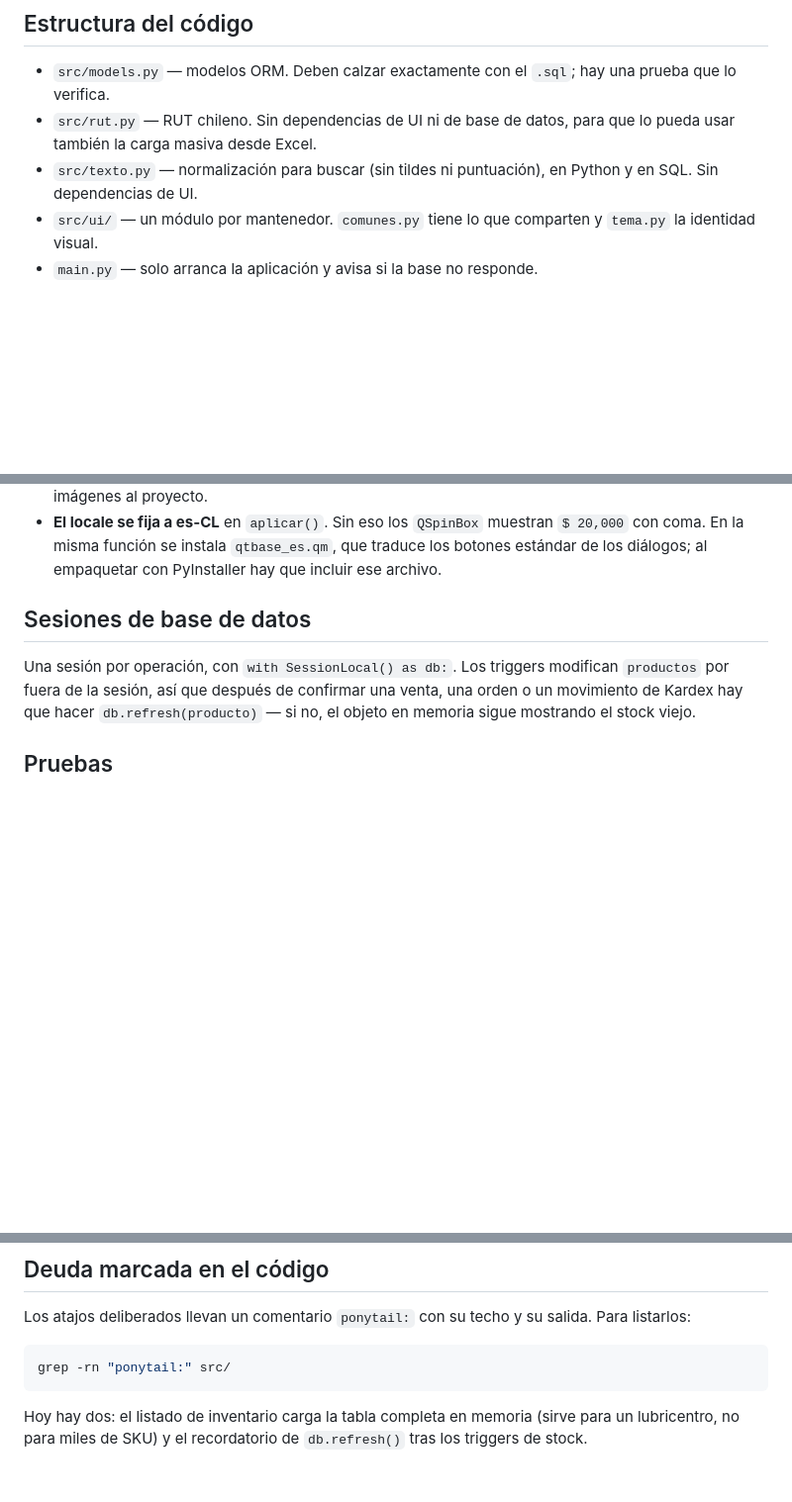
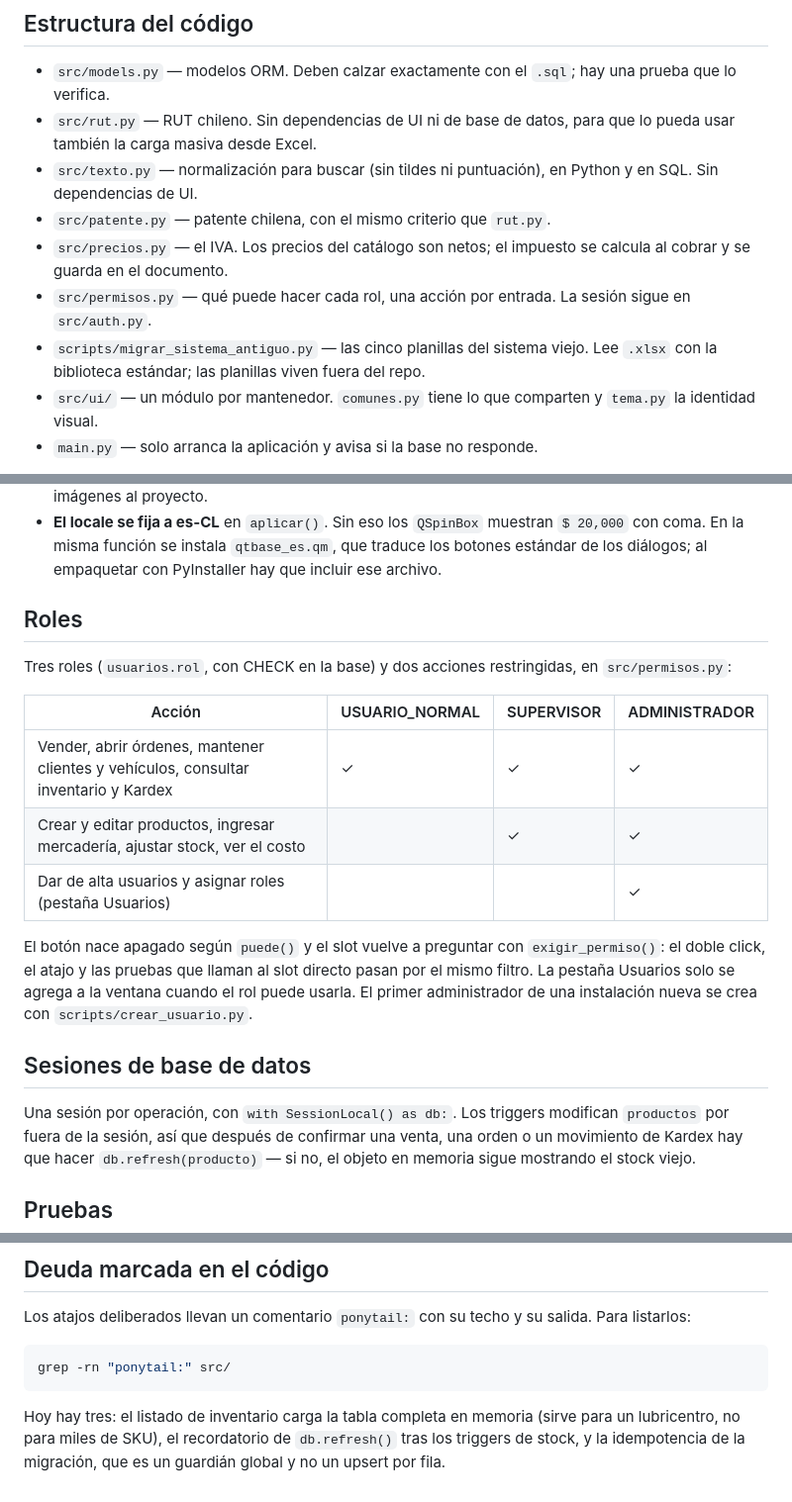
Before and after one commit to CristobalEsp01/sist_lubriexpress, a Markdown page: docs/convenciones.md, 3 parts joined by grey strips. Shown at 99% size. GitHub-like rendering; blank space fills up the shorter version.

Commit message:
docs: record the schema decisions, the migration and the roles

````diff
--- a/docs/convenciones.md
+++ b/docs/convenciones.md
@@ -5,6 +5,10 @@
 - `src/models.py` — modelos ORM. Deben calzar exactamente con el `.sql`; hay una prueba que lo verifica.
 - `src/rut.py` — RUT chileno. Sin dependencias de UI ni de base de datos, para que lo pueda usar también la carga masiva desde Excel.
 - `src/texto.py` — normalización para buscar (sin tildes ni puntuación), en Python y en SQL. Sin dependencias de UI.
+- `src/patente.py` — patente chilena, con el mismo criterio que `rut.py`.
+- `src/precios.py` — el IVA. Los precios del catálogo son netos; el impuesto se calcula al cobrar y se guarda en el documento.
+- `src/permisos.py` — qué puede hacer cada rol, una acción por entrada. La sesión sigue en `src/auth.py`.
+- `scripts/migrar_sistema_antiguo.py` — las cinco planillas del sistema viejo. Lee `.xlsx` con la biblioteca estándar; las planillas viven fuera del repo.
 - `src/ui/` — un módulo por mantenedor. `comunes.py` tiene lo que comparten y `tema.py` la identidad visual.
 - `main.py` — solo arranca la aplicación y avisa si la base no responde.
 
@@ -100,6 +105,23 @@ Seis cosas que cuestan tiempo si no se saben:
 - **`app.setStyle("Fusion")` es obligatorio.** Sin fijarlo, Qt usa el estilo nativo de cada sistema y la aplicación se ve distinta en Linux que en el Windows del taller.
 - **Apenas se aplica QSS a un `QComboBox` o `QSpinBox`, Qt deja de dibujar sus flechas.** Hay que dárselas explícitamente; se usan los recursos internos de Qt (`ICONOS_QT` en `tema.py`) para no sumar imágenes al proyecto.
 - **El locale se fija a es-CL** en `aplicar()`. Sin eso los `QSpinBox` muestran `$ 20,000` con coma. En la misma función se instala `qtbase_es.qm`, que traduce los botones estándar de los diálogos; al empaquetar con PyInstaller hay que incluir ese archivo.
+
+## Roles
+
+Tres roles (`usuarios.rol`, con CHECK en la base) y dos acciones restringidas,
+en `src/permisos.py`:
+
+| Acción | USUARIO_NORMAL | SUPERVISOR | ADMINISTRADOR |
+|---|---|---|---|
+| Vender, abrir órdenes, mantener clientes y vehículos, consultar inventario y Kardex | ✓ | ✓ | ✓ |
+| Crear y editar productos, ingresar mercadería, ajustar stock, ver el costo | | ✓ | ✓ |
+| Dar de alta usuarios y asignar roles (pestaña Usuarios) | | | ✓ |
+
+El botón nace apagado según `puede()` y el slot vuelve a preguntar con
+`exigir_permiso()`: el doble click, el atajo y las pruebas que llaman al slot
+directo pasan por el mismo filtro. La pestaña Usuarios solo se agrega a la
+ventana cuando el rol puede usarla. El primer administrador de una instalación
+nueva se crea con `scripts/crear_usuario.py`.
 
 ## Sesiones de base de datos
 
@@ -182,6 +204,7 @@ Para listarlos:
 grep -rn "ponytail:" src/
 ```
 
-Hoy hay dos: el listado de inventario carga la tabla completa en memoria (sirve para
-un lubricentro, no para miles de SKU) y el recordatorio de `db.refresh()` tras los
-triggers de stock.
+Hoy hay tres: el listado de inventario carga la tabla completa en memoria (sirve para
+un lubricentro, no para miles de SKU), el recordatorio de `db.refresh()` tras los
+triggers de stock, y la idempotencia de la migración, que es un guardián global y no
+un upsert por fila.
````
Also changed, not shown: other parts of docs/convenciones.md (+2 -1 lines).
